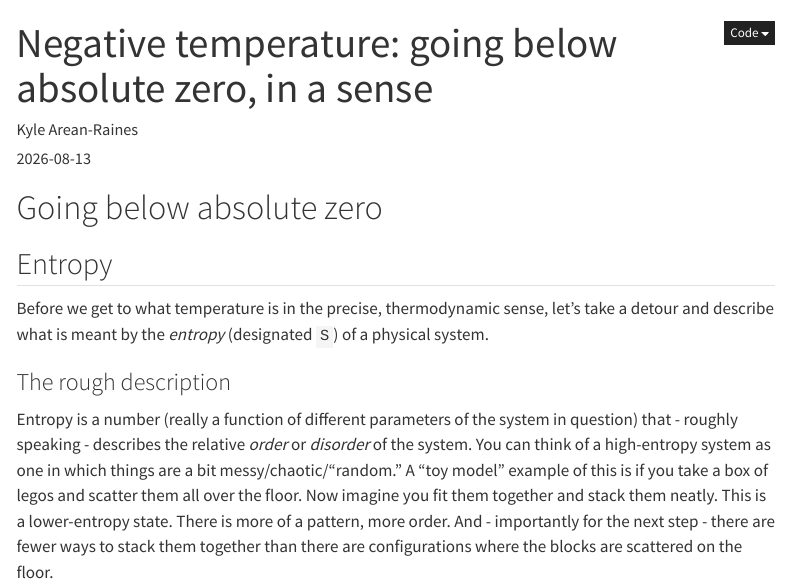
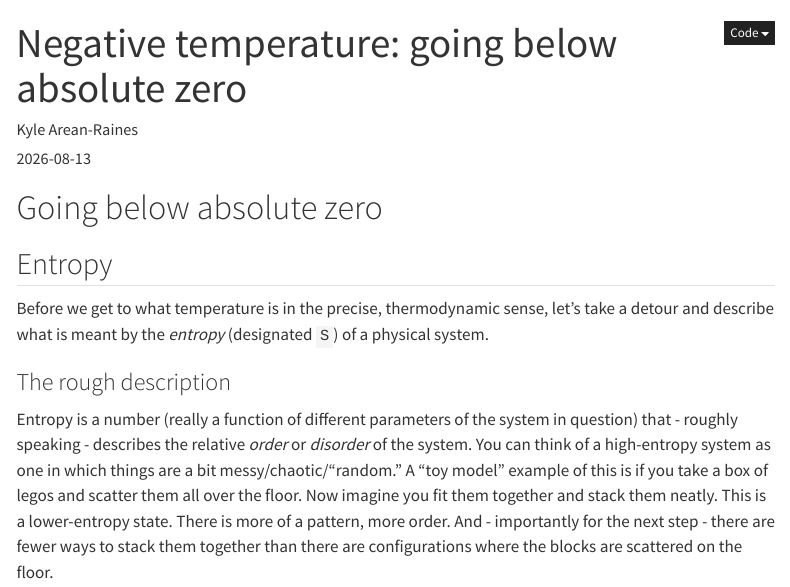
Before and after one commit to kareanra/physics-blog, a Quarto document (posts/negative-temp-part1/index.qmd): the page in a window 1100 px wide, from its top. Rendered offline with R 4.5, knitr and Pandoc in place of Quarto, with nearby package versions; menus at the side of the page are left out.

Commit message:
Title change

```diff
--- a/posts/negative-temp-part1/index.qmd
+++ b/posts/negative-temp-part1/index.qmd
@@ -1,5 +1,5 @@
 ---
-title: "Negative temperature: going below absolute zero, in a sense"
+title: "Negative temperature: going below absolute zero"
 description: >
   A description and simulation of a grid of magnets in a magnetic field, used
   to illustrate the concept of temperature going below 0 Kelvin.
```
